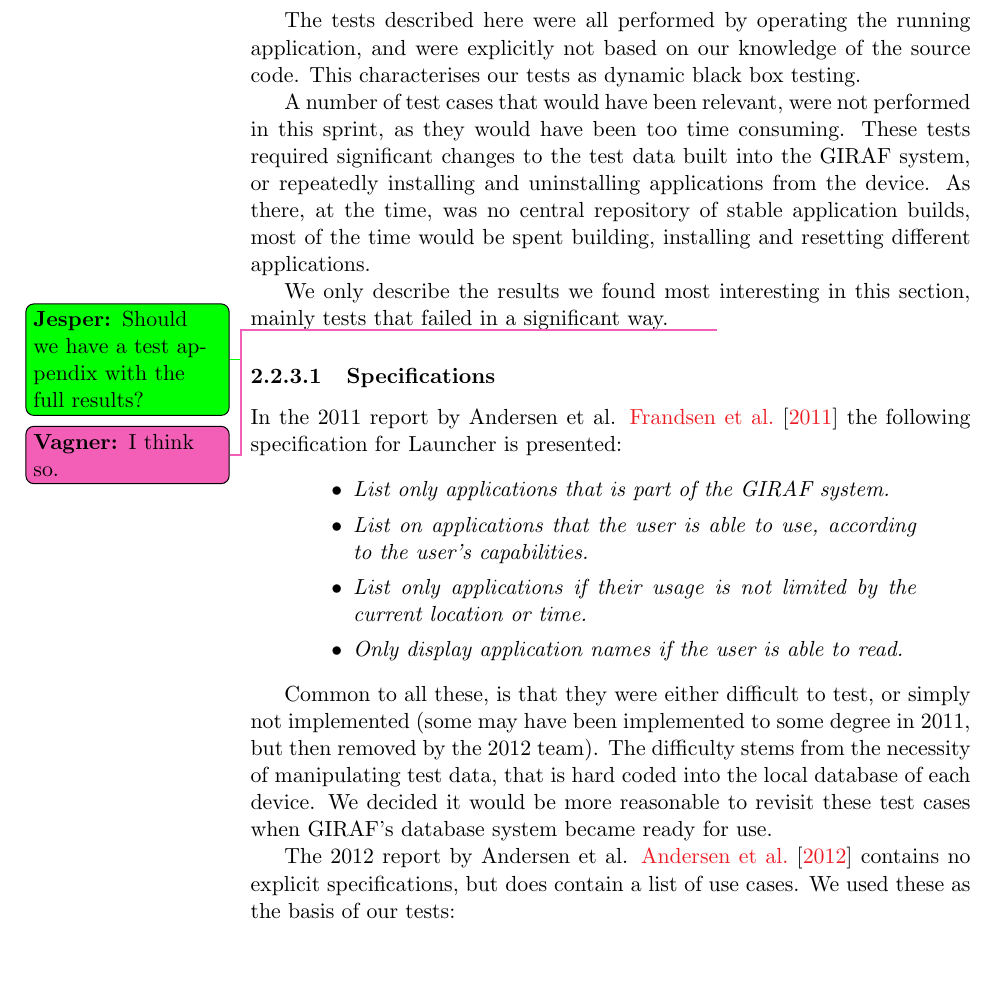
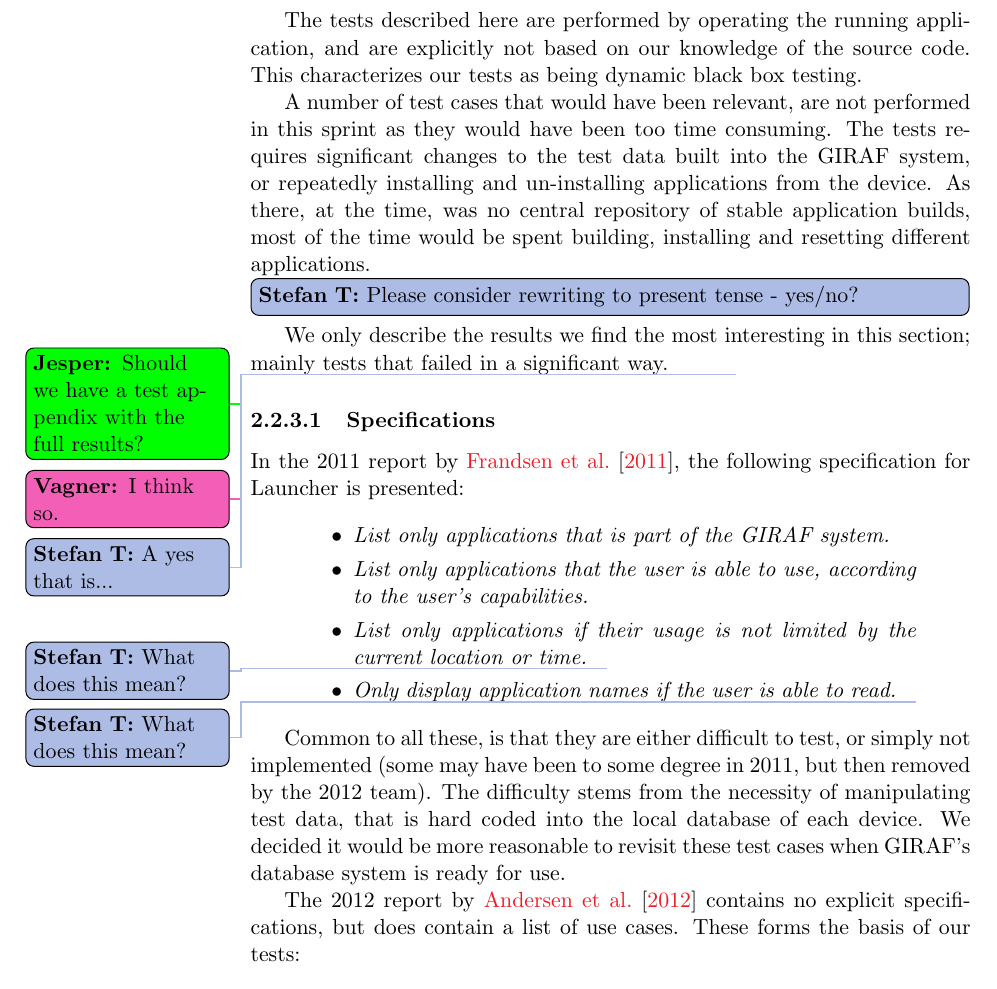
Before and after one commit to frmi/sw605f14-latex, a LaTeX thesis (master.tex, which reads documents/Sprint1/testanalysis.tex): part of page 17 of 34, cut so that both start at the same text, the shorter picture padded with empty space. Compiled offline with pdfLaTeX.

Commit message:
Made corrections to text

```diff
--- a/documents/Sprint1/testanalysis.tex
+++ b/documents/Sprint1/testanalysis.tex
@@ -7,27 +7,33 @@ Furthermore, a number of test cases were not based directly on the old specifica
 
-The tests described here were all performed by operating the running application, and were explicitly not based on our knowledge of the source code.
-This characterises our tests as dynamic black box testing.
+The tests described here are performed by operating the running application, and are explicitly not based on our knowledge of the source code.
+This characterizes our tests as being dynamic black box testing.
 
-A number of test cases that would have been relevant, were not performed in this sprint, as they would have been too time consuming.
-These tests required significant changes to the test data built into the GIRAF system, or repeatedly installing and uninstalling applications from the device.
+A number of test cases that would have been relevant, are not performed in this sprint as they would have been too time consuming.
+The tests requires significant changes to the test data built into the \giraf system, or repeatedly installing and un-installing applications from the device.
 As there, at the time, was no central repository of stable application builds, most of the time would be spent building, installing and resetting different applications.
+\thilemann[inline]{Please consider rewriting to present tense - yes/no?}
 
-We only describe the results we found most interesting in this section, mainly tests that failed in a significant way. \jesper{Should we have a test appendix with the full results?}\vagner{I think so.}
+We only describe the results we find the most interesting in this section; mainly tests that failed in a significant way. \jesper{Should we have a test appendix with the full results?}\vagner{I think so.}\thilemann{A yes that is...}
 
 \subsubsection{Specifications}
-In the 2011 report by Andersen et al. \cite{launcher2011} the following specification for Launcher is presented:
+In the 2011 report by \citet{launcher2011}, the following specification for \launcher is presented:
+
 \begin{quote}
 \begin{itemize}
-	\item \textit{List only applications that is part of the GIRAF system.}
-	\item \textit{List on applications that the user is able to use, according to the user's capabilities.}
-	\item \textit{List only applications if their usage is not limited by the current location or time.}
-	\item \textit{Only display application names if the user is able to read.}
+	\item \textit{List only applications that is part of the \giraf system.}
+	\item \textit{List only applications that the user is able to use, according to the user's capabilities.}
+	\item \textit{List only applications if their usage is not limited by the current location or time.}\thilemann{What does this mean?}
+	\item \textit{Only display application names if the user is able to read.}\thilemann{What does this mean?}
 \end{itemize}
 \end{quote}
 
-Common to all these, is that they were either difficult to test, or simply not implemented (some may have been implemented to some degree in 2011, but then removed by the 2012 team). The difficulty stems from the necessity of manipulating test data, that is hard coded into the local database of each device. We decided it would be more reasonable to revisit these test cases when GIRAF's database system became ready for use.
+Common to all these, is that they are either difficult to test, or simply not implemented (some may have been to some degree in 2011, but then removed by the 2012 team).
+The difficulty stems from the necessity of manipulating test data, that is hard coded into the local database of each device.
+We decided it would be more reasonable to revisit these test cases when \giraf's database system is ready for use.
 
-The 2012 report by Andersen et al. \cite{launcher2012} contains no explicit specifications, but does contain a list of use cases. We used these as the basis of our tests:
+The 2012 report by \citet{launcher2012} contains no explicit specifications, but does contain a list of use cases.
+These forms the basis of our tests:
+
 \begin{quote}
 \begin{itemize}
 	\item \textit{New guardian log in.}
```
Also changed, not shown: documents/Sprint1/testanalysis.tex (12 more changed lines).
